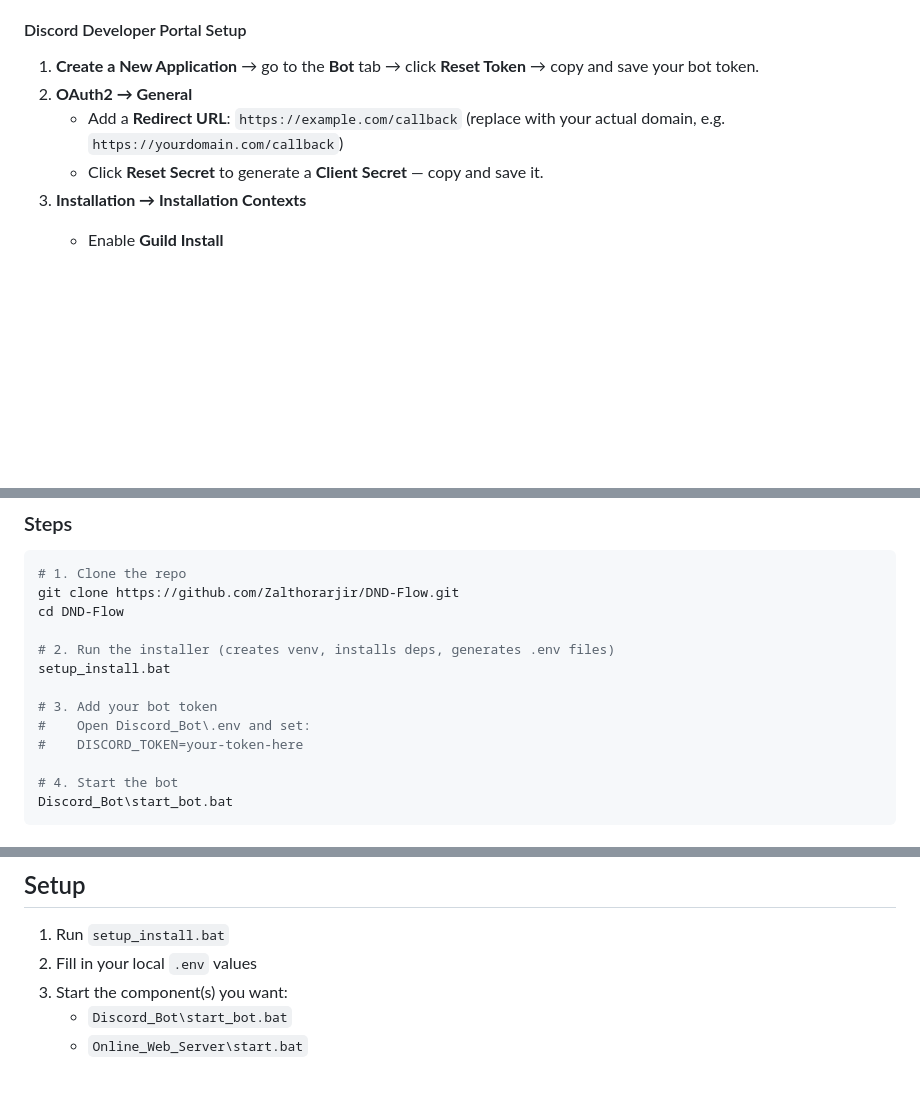
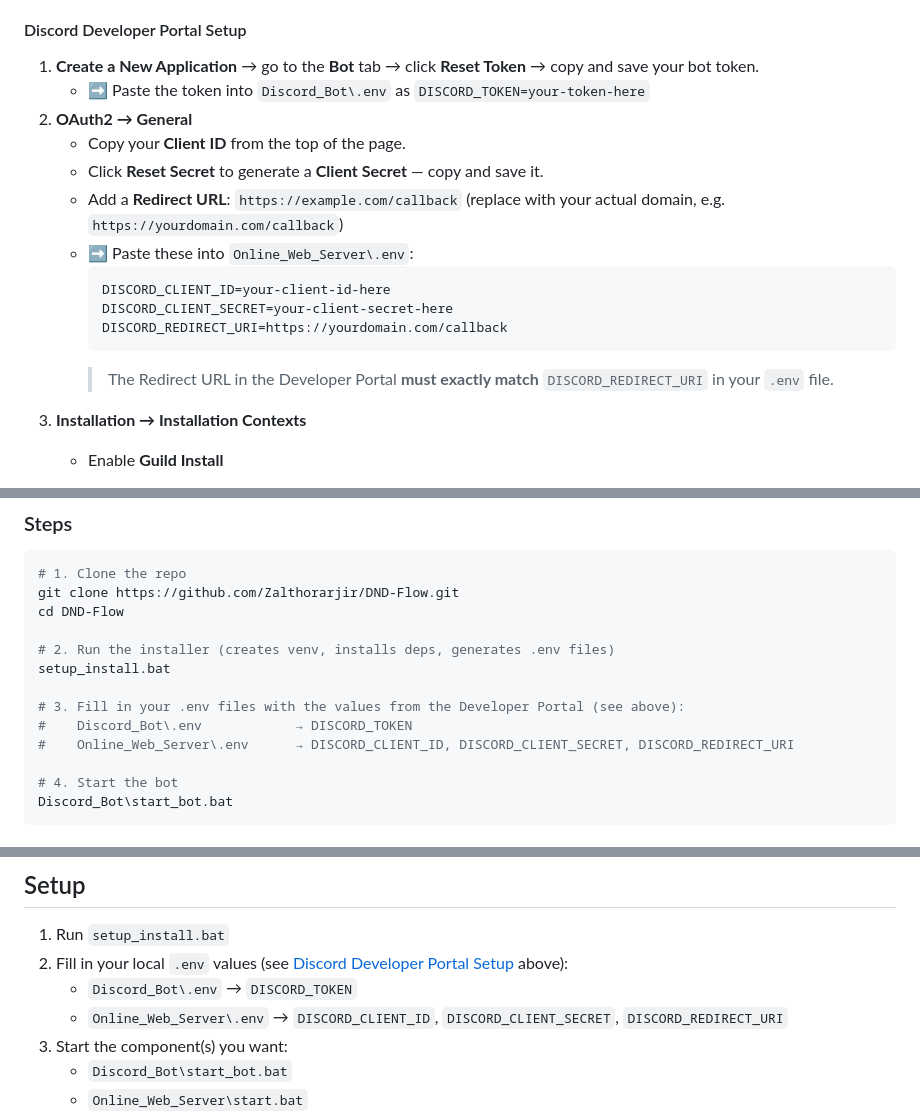
Before and after one commit to Zalthorarjir/DND-Flow, a Markdown page: README.md, 3 parts joined by grey strips. Rendered like a GitHub page; blank space fills up the shorter version.

Commit message:
Clarify where to place Token, Client ID, and Client Secret in README
Agent-Logs-Url: https://github.com/Zalthorarjir/DND-Flow/sessions/a2951f62-19ef-4e17-9f8d-87dcf9a588cb

Co-authored-by: Zalthorarjir <179184299+Zalthorarjir@users.noreply.github.com>

````diff
--- a/README.md
+++ b/README.md
@@ -17,9 +17,18 @@ DND Flow is a self-hosted Discord bot with optional online and offline web dashb
 #### Discord Developer Portal Setup
 
 1. **Create a New Application** → go to the **Bot** tab → click **Reset Token** → copy and save your bot token.
+   - ➡️ Paste the token into `Discord_Bot\.env` as `DISCORD_TOKEN=your-token-here`
 2. **OAuth2 → General**
+   - Copy your **Client ID** from the top of the page.
+   - Click **Reset Secret** to generate a **Client Secret** — copy and save it.
    - Add a **Redirect URL**: `https://example.com/callback` (replace with your actual domain, e.g. `https://yourdomain.com/callback`)
-   - Click **Reset Secret** to generate a **Client Secret** — copy and save it.
+   - ➡️ Paste these into `Online_Web_Server\.env`:
+     ```
+     DISCORD_CLIENT_ID=your-client-id-here
+     DISCORD_CLIENT_SECRET=your-client-secret-here
+     DISCORD_REDIRECT_URI=https://yourdomain.com/callback
+     ```
+     > The Redirect URL in the Developer Portal **must exactly match** `DISCORD_REDIRECT_URI` in your `.env` file.
 3. **Installation → Installation Contexts**
    - Enable **Guild Install**
    - **Scopes:** `applications.commands`, `bot`
@@ -48,9 +57,9 @@ cd DND-Flow
 # 2. Run the installer (creates venv, installs deps, generates .env files)
 setup_install.bat
 
-# 3. Add your bot token
-#    Open Discord_Bot\.env and set:
-#    DISCORD_TOKEN=your-token-here
+# 3. Fill in your .env files with the values from the Developer Portal (see above):
+#    Discord_Bot\.env            → DISCORD_TOKEN
+#    Online_Web_Server\.env      → DISCORD_CLIENT_ID, DISCORD_CLIENT_SECRET, DISCORD_REDIRECT_URI
 
 # 4. Start the bot
 Discord_Bot\start_bot.bat
@@ -199,7 +208,9 @@ See the full terms in [`LICENSE`](LICENSE).
 ## Setup
 
 1. Run `setup_install.bat`
-2. Fill in your local `.env` values
+2. Fill in your local `.env` values (see [Discord Developer Portal Setup](#discord-developer-portal-setup) above):
+   - `Discord_Bot\.env` → `DISCORD_TOKEN`
+   - `Online_Web_Server\.env` → `DISCORD_CLIENT_ID`, `DISCORD_CLIENT_SECRET`, `DISCORD_REDIRECT_URI`
 3. Start the component(s) you want:
    - `Discord_Bot\start_bot.bat`
    - `Online_Web_Server\start.bat`
````
